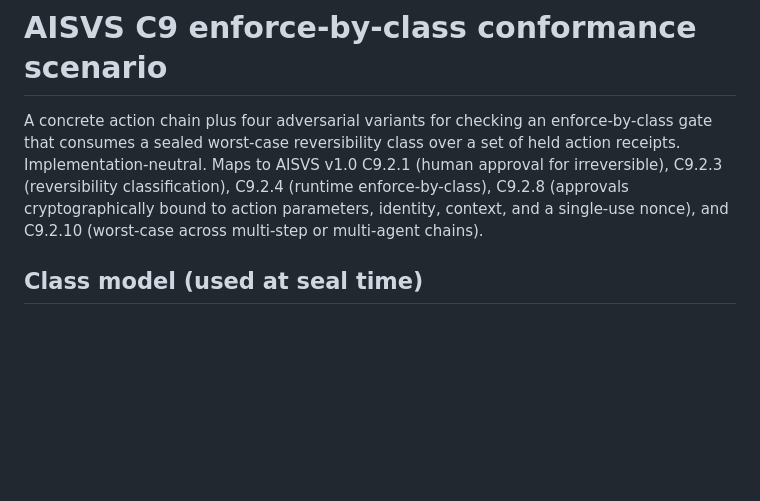
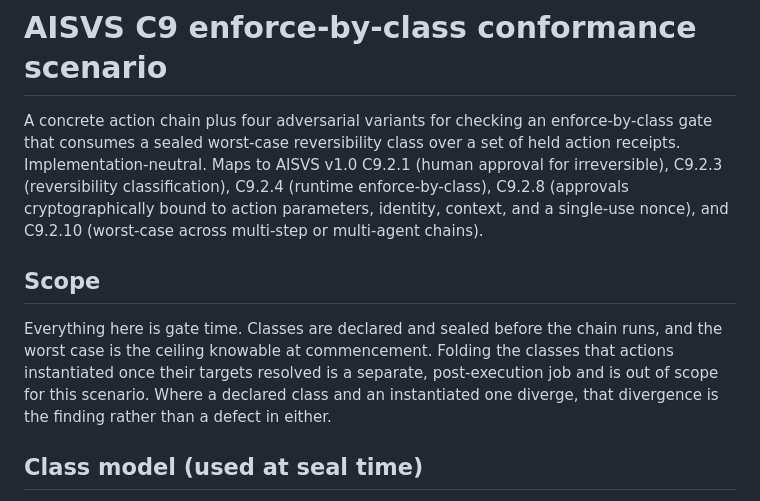
Before and after one commit to Mayur021/aisvs-c9-action-class-conformance, a Markdown page: scenario.md, the part around the change. Rendered like a GitHub page; blank space fills up the shorter version.

```diff
--- a/scenario.md
+++ b/scenario.md
@@ -1,6 +1,10 @@
 # AISVS C9 enforce-by-class conformance scenario
 
 A concrete action chain plus four adversarial variants for checking an enforce-by-class gate that consumes a sealed worst-case reversibility class over a set of held action receipts. Implementation-neutral. Maps to AISVS v1.0 C9.2.1 (human approval for irreversible), C9.2.3 (reversibility classification), C9.2.4 (runtime enforce-by-class), C9.2.8 (approvals cryptographically bound to action parameters, identity, context, and a single-use nonce), and C9.2.10 (worst-case across multi-step or multi-agent chains).
+
+## Scope
+
+Everything here is gate time. Classes are declared and sealed before the chain runs, and the worst case is the ceiling knowable at commencement. Folding the classes that actions instantiated once their targets resolved is a separate, post-execution job and is out of scope for this scenario. Where a declared class and an instantiated one diverge, that divergence is the finding rather than a defect in either.
 
 ## Class model (used at seal time)
 
```
Also changed, not shown: README.md (+7 -0 lines).
